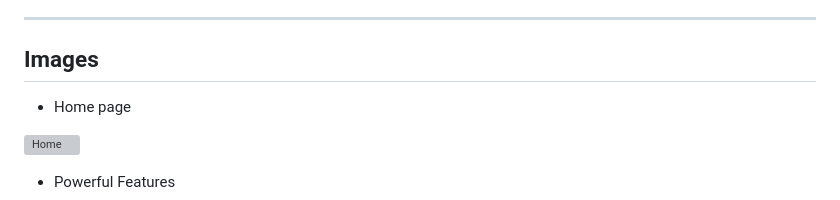
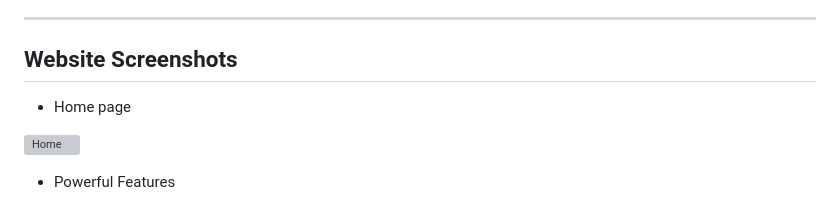
Before and after one commit to Rushikesh31apk/AI-Powered-Content-Transformation-Hub, a Markdown page: README.md, the part around the change. Drawn GitHub-style; grey boxes are pictures that could not be loaded.

Commit message:
Rename 'Images' section to 'Website Screenshots'

```diff
--- a/README.md
+++ b/README.md
@@ -42,7 +42,7 @@ To democratize access to AI-powered content transformation tools, making advance
 
 ---
 
-## Images
+## Website Screenshots
 - Home page
 
 ![Home](images/image1.png)
```
